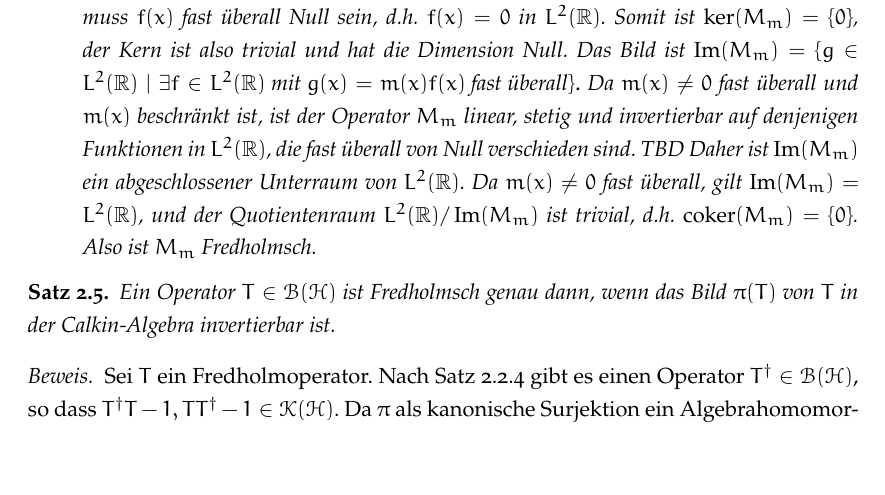
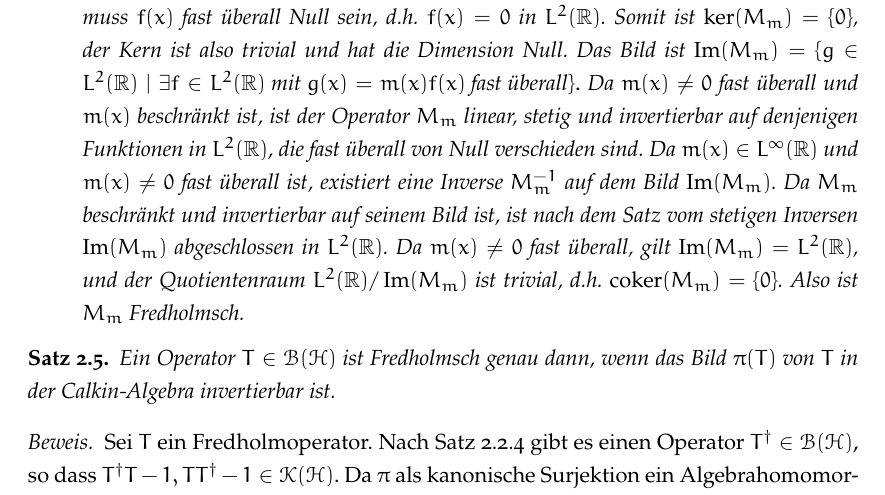
Before and after one commit to karhunenloeve/FunkanaFredholm, a LaTeX paper (main.tex): part of page 9 of 13, cut so that both start at the same text, the shorter picture padded with empty space. Compiled offline with pdfLaTeX.

Commit message:
stetiges inverses

```diff
--- a/main.tex
+++ b/main.tex
@@ -305,7 +305,7 @@ Sei $T^\dagger$ das Pseudoinverse von $T$. Dann ist $TT^\dagger - \mathbf{1} \in
             \xrightarrow[]{k \to \infty} &\vert x_1 - 0 \vert = 0,
         \end{align}
         also ist $(x_n)_{n \geq 1} \in \im(S)$ und das Bild von $S$ somit abgeschlossen.
-        \item Sei \( H = L^2(\mathbb{R}) \) der Hilbertraum der quadratintegrierbaren Funktionen auf \( \mathbb{R} \), und sei \( m(x) \in L^\infty(\mathbb{R}) \) eine beschränkte Funktion, also \( \|m\|_\infty = \sup_{x \in \mathbb{R}} |m(x)| < \infty \). Der Multiplikationsoperator \( M_m \) ist definiert durch \( (M_m f)(x) = m(x) f(x) \) für \( f \in L^2(\mathbb{R}) \). Wir möchten zeigen, dass der Operator \( M_m \) ein Fredholm-Operator ist, wenn \( m(x) \neq 0 \) fast überall. Zunächst betrachten wir den Kern $\ker(M_m) = \{ f \in L^2(\mathbb{R}) \mid m(x) f(x) = 0 \text{ fast überall auf } \mathbb{R} \}$. Da \( m(x) \neq 0 \) fast überall ist, kann \( f(x) \) nur an den Nullstellen von \( m(x) \) von Null verschieden sein. Da diese Nullstellen von Lebesgue-Maß Null sind, muss \( f(x) \) fast überall Null sein, d.h. \( f(x) = 0 \) in \( L^2(\mathbb{R}) \). Somit ist \( \ker(M_m) = \{0\} \), der Kern ist also trivial und hat die Dimension Null. Das Bild ist $\operatorname{Im}(M_m) = \{ g \in L^2(\mathbb{R}) \mid \exists f \in L^2(\mathbb{R}) \text{ mit } g(x) = m(x) f(x) \text{ fast überall} \}.$ Da \( m(x) \neq 0 \) fast überall und \( m(x) \) beschränkt ist, ist der Operator \( M_m \) linear, stetig und invertierbar auf denjenigen Funktionen in \( L^2(\mathbb{R}) \), die fast überall von Null verschieden sind. TBD Daher ist \( \operatorname{Im}(M_m) \) ein abgeschlossener Unterraum von \( L^2(\mathbb{R}) \). Da \( m(x) \neq 0 \) fast überall, gilt \( \operatorname{Im}(M_m) = L^2(\mathbb{R}) \), und der Quotientenraum \( L^2(\mathbb{R}) / \operatorname{Im}(M_m) \) ist trivial, d.h. \( \operatorname{coker}(M_m) = \{0\} \). Also ist $M_m$ Fredholmsch.
+        \item Sei \( H = L^2(\mathbb{R}) \) der Hilbertraum der quadratintegrierbaren Funktionen auf \( \mathbb{R} \), und sei \( m(x) \in L^\infty(\mathbb{R}) \) eine beschränkte Funktion, also \( \|m\|_\infty = \sup_{x \in \mathbb{R}} |m(x)| < \infty \). Der Multiplikationsoperator \( M_m \) ist definiert durch \( (M_m f)(x) = m(x) f(x) \) für \( f \in L^2(\mathbb{R}) \). Wir möchten zeigen, dass der Operator \( M_m \) ein Fredholm-Operator ist, wenn \( m(x) \neq 0 \) fast überall. Zunächst betrachten wir den Kern $\ker(M_m) = \{ f \in L^2(\mathbb{R}) \mid m(x) f(x) = 0 \text{ fast überall auf } \mathbb{R} \}$. Da \( m(x) \neq 0 \) fast überall ist, kann \( f(x) \) nur an den Nullstellen von \( m(x) \) von Null verschieden sein. Da diese Nullstellen von Lebesgue-Maß Null sind, muss \( f(x) \) fast überall Null sein, d.h. \( f(x) = 0 \) in \( L^2(\mathbb{R}) \). Somit ist \( \ker(M_m) = \{0\} \), der Kern ist also trivial und hat die Dimension Null. Das Bild ist $\operatorname{Im}(M_m) = \{ g \in L^2(\mathbb{R}) \mid \exists f \in L^2(\mathbb{R}) \text{ mit } g(x) = m(x) f(x) \text{ fast überall} \}.$ Da \( m(x) \neq 0 \) fast überall und \( m(x) \) beschränkt ist, ist der Operator \( M_m \) linear, stetig und invertierbar auf denjenigen Funktionen in \( L^2(\mathbb{R}) \), die fast überall von Null verschieden sind. Da $m(x) \in L^\infty(\mathbb{R})$ und $m(x) \neq 0$ fast überall ist, existiert eine Inverse $M_m^{-1}$ auf dem Bild $\operatorname{Im}(M_m)$. Da $M_m$ beschränkt und invertierbar auf seinem Bild ist, ist nach dem Satz vom stetigen Inversen $\operatorname{Im}(M_m)$ abgeschlossen in $L^2(\mathbb{R})$. Da \( m(x) \neq 0 \) fast überall, gilt \( \operatorname{Im}(M_m) = L^2(\mathbb{R}) \), und der Quotientenraum \( L^2(\mathbb{R}) / \operatorname{Im}(M_m) \) ist trivial, d.h. \( \operatorname{coker}(M_m) = \{0\} \). Also ist $M_m$ Fredholmsch.
     \end{enumerate}
 \end{example}
 
```
Also changed, not shown: main.pdf.
